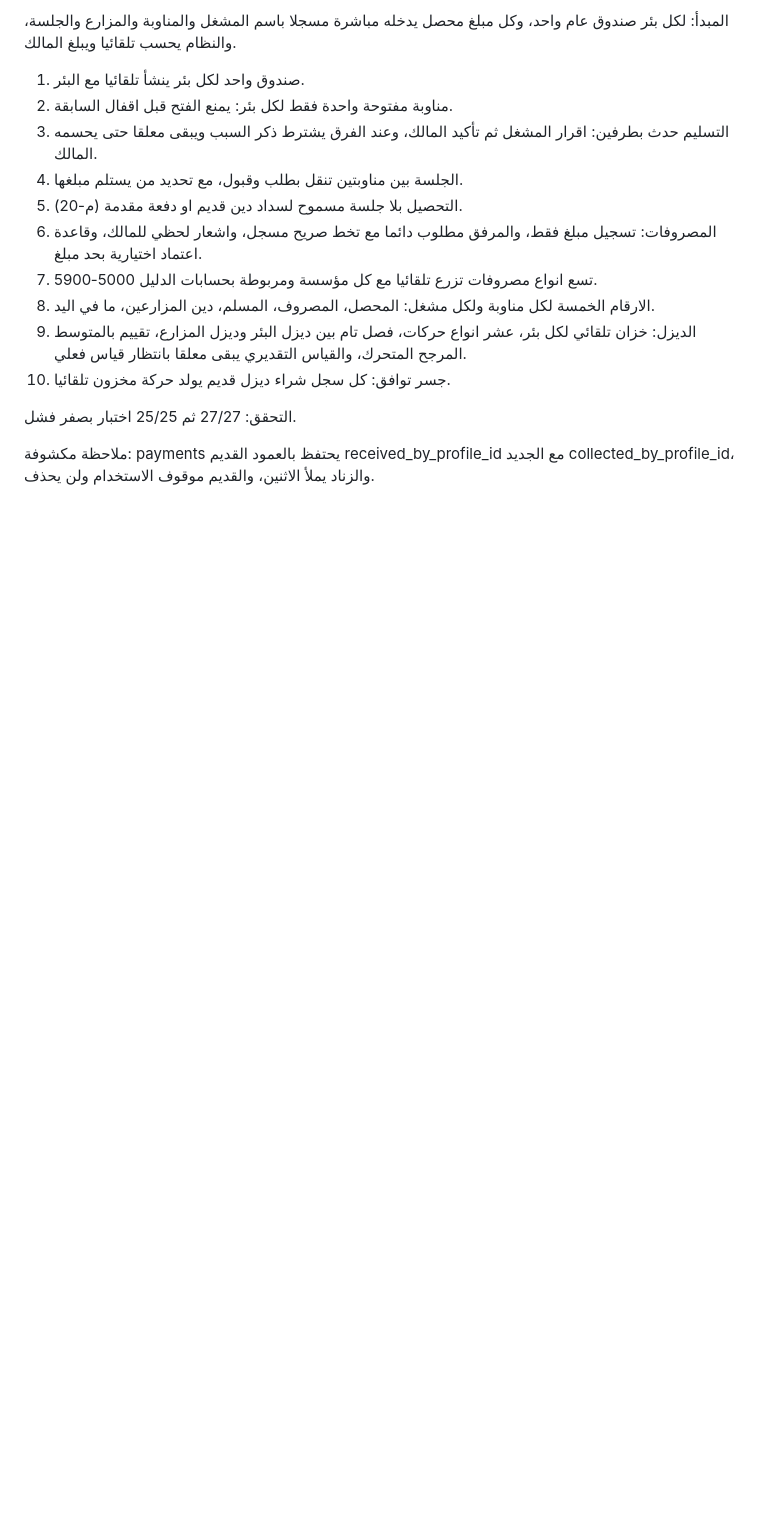
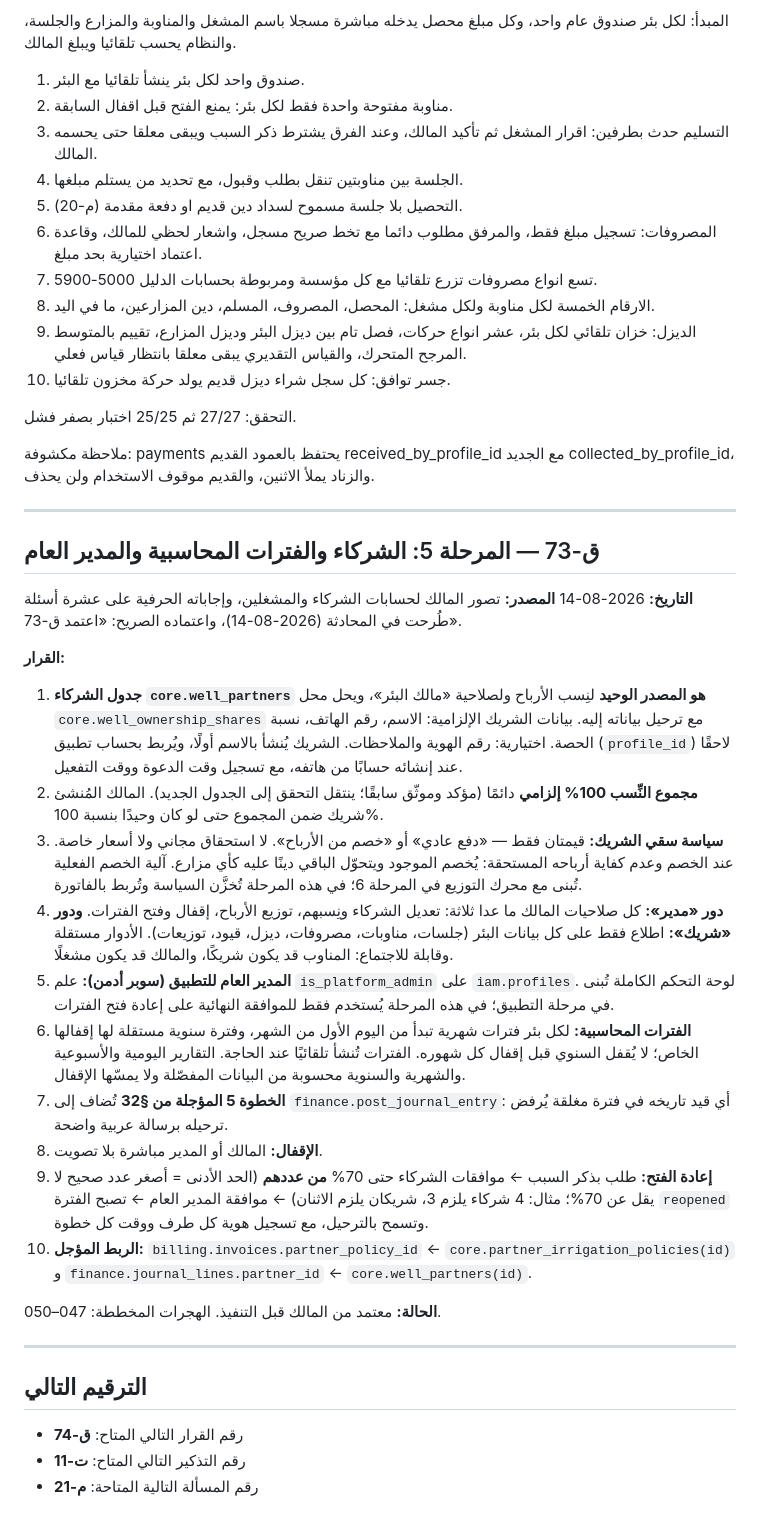
Before and after one commit to well-irrigation/well-irrigation, a Markdown page: docs/memory/DECISIONS.md, the part around the change. GitHub-like rendering; blank space fills up the shorter version.

Commit message:
docs: اعتماد ق-73 - قرارات المرحلة 5 (الشركاء والفترات والمدير العام) قبل التنفيذ

```diff
--- a/docs/memory/DECISIONS.md
+++ b/docs/memory/DECISIONS.md
@@ -530,3 +530,33 @@
 التحقق: 27/27 ثم 25/25 اختبار بصفر فشل.
 
 ملاحظة مكشوفة: payments يحتفظ بالعمود القديم received_by_profile_id مع الجديد collected_by_profile_id، والزناد يملأ الاثنين، والقديم موقوف الاستخدام ولن يحذف.
+
+---
+
+## ق-73 — المرحلة 5: الشركاء والفترات المحاسبية والمدير العام
+
+**التاريخ:** 2026-08-14
+**المصدر:** تصور المالك لحسابات الشركاء والمشغلين، وإجاباته الحرفية على عشرة أسئلة طُرحت في المحادثة (2026-08-14)، واعتماده الصريح: «اعتمد ق-73».
+
+**القرار:**
+
+1. **جدول الشركاء `core.well_partners` هو المصدر الوحيد** لنِسب الأرباح ولصلاحية «مالك البئر»، ويحل محل `core.well_ownership_shares` مع ترحيل بياناته إليه. بيانات الشريك الإلزامية: الاسم، رقم الهاتف، نسبة الحصة. اختيارية: رقم الهوية والملاحظات. الشريك يُنشأ بالاسم أولًا، ويُربط بحساب تطبيق (`profile_id`) لاحقًا عند إنشائه حسابًا من هاتفه، مع تسجيل وقت الدعوة ووقت التفعيل.
+2. **مجموع النِّسب 100% إلزامي** دائمًا (مؤكد وموثّق سابقًا؛ ينتقل التحقق إلى الجدول الجديد). المالك المُنشئ شريك ضمن المجموع حتى لو كان وحيدًا بنسبة 100%.
+3. **سياسة سقي الشريك:** قيمتان فقط — «دفع عادي» أو «خصم من الأرباح». لا استحقاق مجاني ولا أسعار خاصة. عند الخصم وعدم كفاية أرباحه المستحقة: يُخصم الموجود ويتحوّل الباقي دينًا عليه كأي مزارع. آلية الخصم الفعلية تُبنى مع محرك التوزيع في المرحلة 6؛ في هذه المرحلة تُخزَّن السياسة وتُربط بالفاتورة.
+4. **دور «مدير»:** كل صلاحيات المالك ما عدا ثلاثة: تعديل الشركاء ونِسبهم، توزيع الأرباح، إقفال وفتح الفترات. **ودور «شريك»:** اطلاع فقط على كل بيانات البئر (جلسات، مناوبات، مصروفات، ديزل، قيود، توزيعات). الأدوار مستقلة وقابلة للاجتماع: المناوب قد يكون شريكًا، والمالك قد يكون مشغلًا.
+5. **المدير العام للتطبيق (سوبر أدمن):** علم `is_platform_admin` على `iam.profiles`. لوحة التحكم الكاملة تُبنى في مرحلة التطبيق؛ في هذه المرحلة يُستخدم فقط للموافقة النهائية على إعادة فتح الفترات.
+6. **الفترات المحاسبية:** لكل بئر فترات شهرية تبدأ من اليوم الأول من الشهر، وفترة سنوية مستقلة لها إقفالها الخاص؛ لا يُقفل السنوي قبل إقفال كل شهوره. الفترات تُنشأ تلقائيًا عند الحاجة. التقارير اليومية والأسبوعية والشهرية والسنوية محسوبة من البيانات المفصّلة ولا يمسّها الإقفال.
+7. **الخطوة 5 المؤجلة من §32** تُضاف إلى `finance.post_journal_entry`: أي قيد تاريخه في فترة مغلقة يُرفض ترحيله برسالة عربية واضحة.
+8. **الإقفال:** المالك أو المدير مباشرة بلا تصويت.
+9. **إعادة الفتح:** طلب بذكر السبب ← موافقات الشركاء حتى 70% **من عددهم** (الحد الأدنى = أصغر عدد صحيح لا يقل عن 70%؛ مثال: 4 شركاء يلزم 3، شريكان يلزم الاثنان) ← موافقة المدير العام ← تصبح الفترة `reopened` وتسمح بالترحيل، مع تسجيل هوية كل طرف ووقت كل خطوة.
+10. **الربط المؤجل:** `billing.invoices.partner_policy_id` ← `core.partner_irrigation_policies(id)` و `finance.journal_lines.partner_id` ← `core.well_partners(id)`.
+
+**الحالة:** معتمد من المالك قبل التنفيذ. الهجرات المخططة: 047–050.
+
+---
+
+## الترقيم التالي
+
+* رقم القرار التالي المتاح: **ق-74**
+* رقم التذكير التالي المتاح: **ت-11**
+* رقم المسألة التالية المتاحة: **م-21**
```
Also changed, not shown: docs/memory/DOC_CHANGELOG.md (+7 -0 lines).
